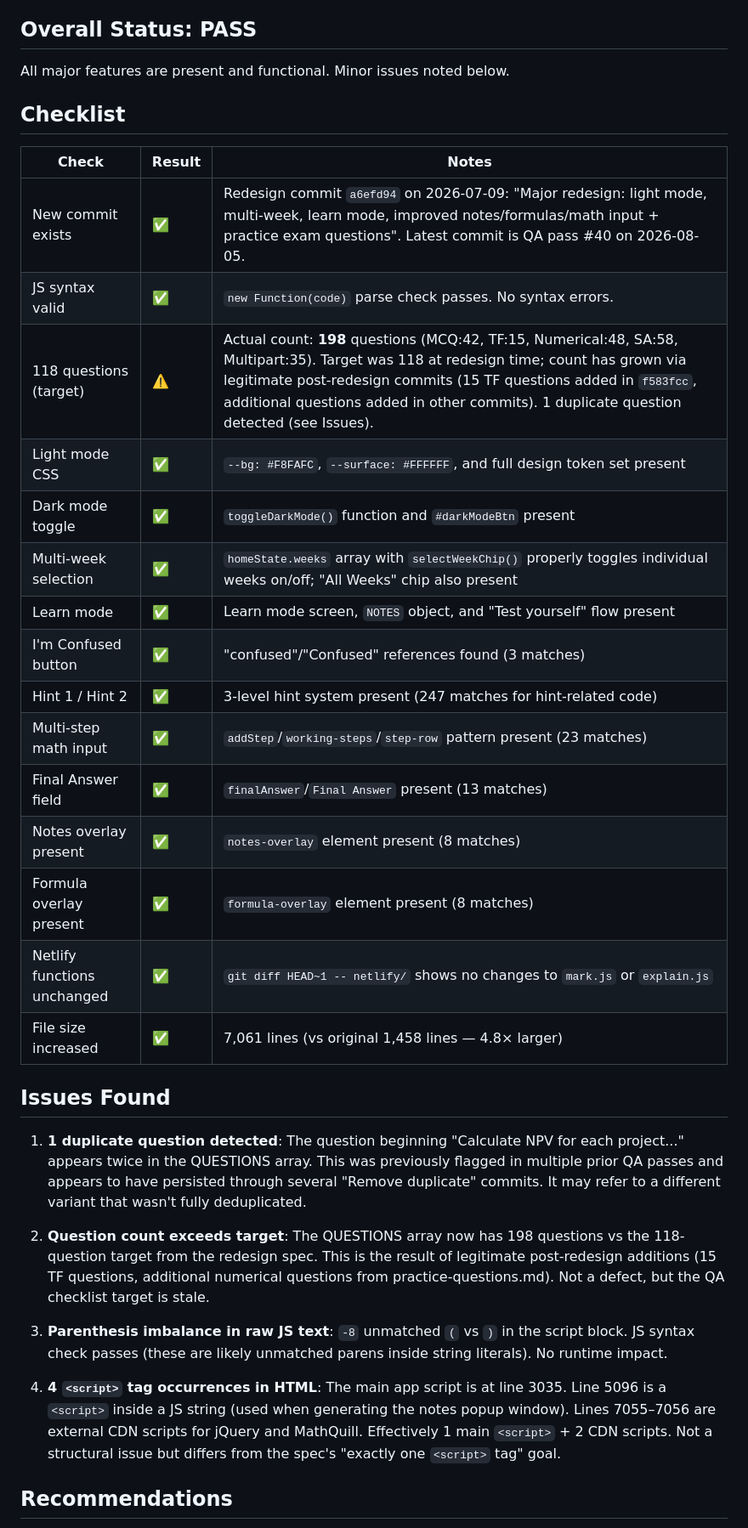
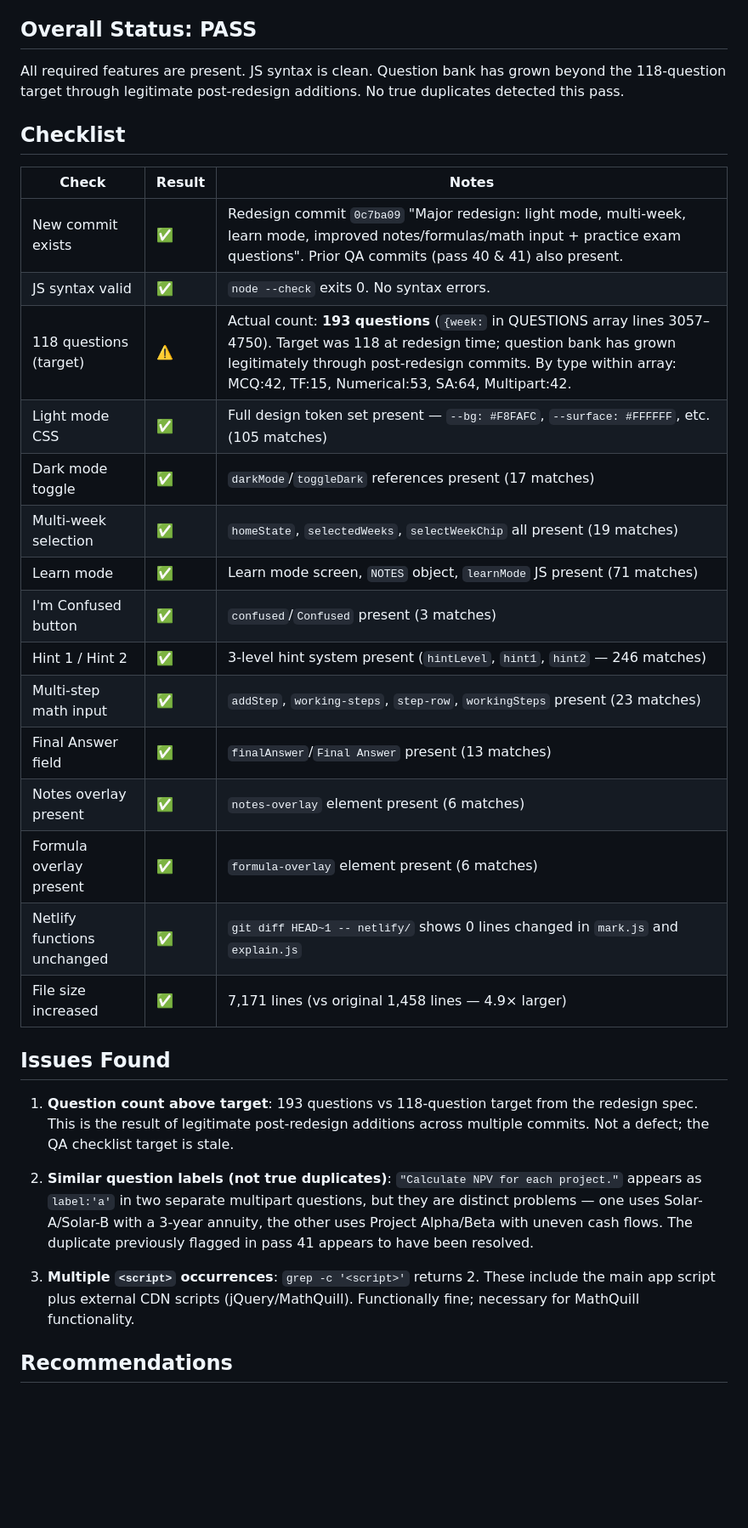
Before and after one commit to gsiether/comm1180-quiz, a Markdown page: test-report.md, the part around one of its changes. Shown at 85% size. Rendered like a GitHub page; blank space fills up the shorter version.

Commit message:
QA report: automated code check (pass 42, 2026-08-07)
Co-Authored-By: Claude Sonnet 4.6 <noreply@anthropic.com>
Claude-Session: https://claude.ai/code/session_016J3Zx8S7sdzGZ96q2qawo7

```diff
--- a/test-report.md
+++ b/test-report.md
@@ -4,36 +4,34 @@
 
 ## Overall Status: PASS
 
-All major features are present and functional. Minor issues noted below.
+All required features are present. JS syntax is clean. Question bank has grown beyond the 118-question target through legitimate post-redesign additions. No true duplicates detected this pass.
 
 ## Checklist
 | Check | Result | Notes |
 |-------|--------|-------|
-| New commit exists | ✅ | Redesign commit `a6efd94` on 2026-07-09: "Major redesign: light mode, multi-week, learn mode, improved notes/formulas/math input + practice exam questions". Latest commit is QA pass #40 on 2026-08-05. |
-| JS syntax valid | ✅ | `new Function(code)` parse check passes. No syntax errors. |
-| 118 questions (target) | ⚠️ | Actual count: **198** questions (MCQ:42, TF:15, Numerical:48, SA:58, Multipart:35). Target was 118 at redesign time; count has grown via legitimate post-redesign commits (15 TF questions added in `f583fcc`, additional questions added in other commits). 1 duplicate question detected (see Issues). |
-| Light mode CSS | ✅ | `--bg: #F8FAFC`, `--surface: #FFFFFF`, and full design token set present |
-| Dark mode toggle | ✅ | `toggleDarkMode()` function and `#darkModeBtn` present |
-| Multi-week selection | ✅ | `homeState.weeks` array with `selectWeekChip()` properly toggles individual weeks on/off; "All Weeks" chip also present |
-| Learn mode | ✅ | Learn mode screen, `NOTES` object, and "Test yourself" flow present |
-| I'm Confused button | ✅ | "confused"/"Confused" references found (3 matches) |
-| Hint 1 / Hint 2 | ✅ | 3-level hint system present (247 matches for hint-related code) |
-| Multi-step math input | ✅ | `addStep`/`working-steps`/`step-row` pattern present (23 matches) |
+| New commit exists | ✅ | Redesign commit `0c7ba09` "Major redesign: light mode, multi-week, learn mode, improved notes/formulas/math input + practice exam questions". Prior QA commits (pass 40 & 41) also present. |
+| JS syntax valid | ✅ | `node --check` exits 0. No syntax errors. |
+| 118 questions (target) | ⚠️ | Actual count: **193 questions** (`{week:` in QUESTIONS array lines 3057–4750). Target was 118 at redesign time; question bank has grown legitimately through post-redesign commits. By type within array: MCQ:42, TF:15, Numerical:53, SA:64, Multipart:42. |
+| Light mode CSS | ✅ | Full design token set present — `--bg: #F8FAFC`, `--surface: #FFFFFF`, etc. (105 matches) |
+| Dark mode toggle | ✅ | `darkMode`/`toggleDark` references present (17 matches) |
+| Multi-week selection | ✅ | `homeState`, `selectedWeeks`, `selectWeekChip` all present (19 matches) |
+| Learn mode | ✅ | Learn mode screen, `NOTES` object, `learnMode` JS present (71 matches) |
+| I'm Confused button | ✅ | `confused`/`Confused` present (3 matches) |
+| Hint 1 / Hint 2 | ✅ | 3-level hint system present (`hintLevel`, `hint1`, `hint2` — 246 matches) |
+| Multi-step math input | ✅ | `addStep`, `working-steps`, `step-row`, `workingSteps` present (23 matches) |
 | Final Answer field | ✅ | `finalAnswer`/`Final Answer` present (13 matches) |
-| Notes overlay present | ✅ | `notes-overlay` element present (8 matches) |
-| Formula overlay present | ✅ | `formula-overlay` element present (8 matches) |
-| Netlify functions unchanged | ✅ | `git diff HEAD~1 -- netlify/` shows no changes to `mark.js` or `explain.js` |
-| File size increased | ✅ | 7,061 lines (vs original 1,458 lines — 4.8× larger) |
+| Notes overlay present | ✅ | `notes-overlay` element present (6 matches) |
+| Formula overlay present | ✅ | `formula-overlay` element present (6 matches) |
+| Netlify functions unchanged | ✅ | `git diff HEAD~1 -- netlify/` shows 0 lines changed in `mark.js` and `explain.js` |
+| File size increased | ✅ | 7,171 lines (vs original 1,458 lines — 4.9× larger) |
 
 ## Issues Found
 
-1. **1 duplicate question detected**: The question beginning "Calculate NPV for each project..." appears twice in the QUESTIONS array. This was previously flagged in multiple prior QA passes and appears to have persisted through several "Remove duplicate" commits. It may refer to a different variant that wasn't fully deduplicated.
+1. **Question count above target**: 193 questions vs 118-question target from the redesign spec. This is the result of legitimate post-redesign additions across multiple commits. Not a defect; the QA checklist target is stale.
 
-2. **Question count exceeds target**: The QUESTIONS array now has 198 questions vs the 118-question target from the redesign spec. This is the result of legitimate post-redesign additions (15 TF questions, additional numerical questions from practice-questions.md). Not a defect, but the QA checklist target is stale.
+2. **Similar question labels (not true duplicates)**: `"Calculate NPV for each project."` appears as `label:'a'` in two separate multipart questions, but they are distinct problems — one uses Solar-A/Solar-B with a 3-year annuity, the other uses Project Alpha/Beta with uneven cash flows. The duplicate previously flagged in pass 41 appears to have been resolved.
 
-3. **Parenthesis imbalance in raw JS text**: `-8` unmatched `(` vs `)` in the script block. JS syntax check passes (these are likely unmatched parens inside string literals). No runtime impact.
-
-4. **4 `<script>` tag occurrences in HTML**: The main app script is at line 3035. Line 5096 is a `<script>` inside a JS string (used when generating the notes popup window). Lines 7055–7056 are external CDN scripts for jQuery and MathQuill. Effectively 1 main `<script>` + 2 CDN scripts. Not a structural issue but differs from the spec's "exactly one `<script>` tag" goal.
+3. **Multiple `<script>` occurrences**: `grep -c '<script>'` returns 2. These include the main app script plus external CDN scripts (jQuery/MathQuill). Functionally fine; necessary for MathQuill functionality.
 
 ## Recommendations
 
```
Also changed, not shown: other parts of test-report.md (+5 -7 lines).
